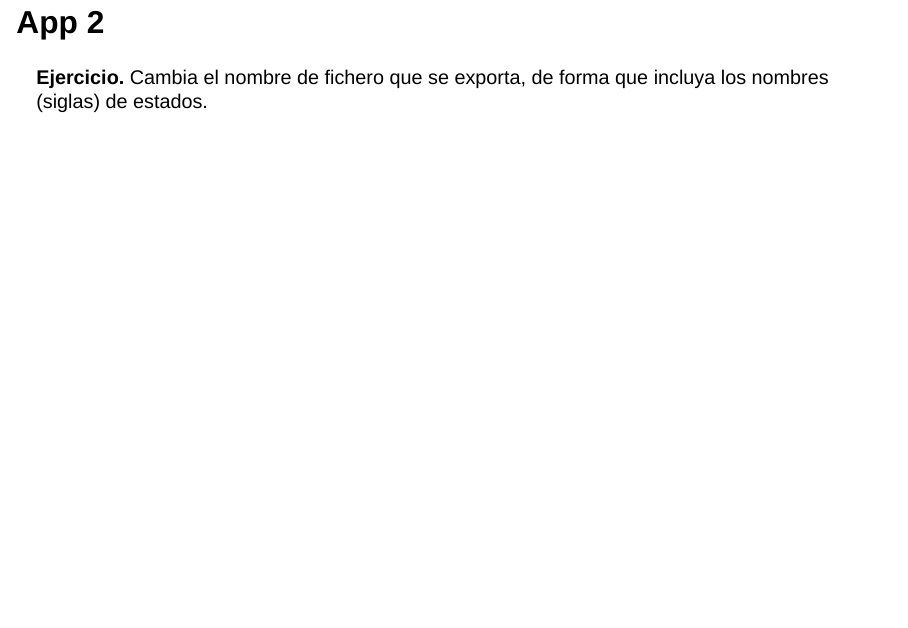
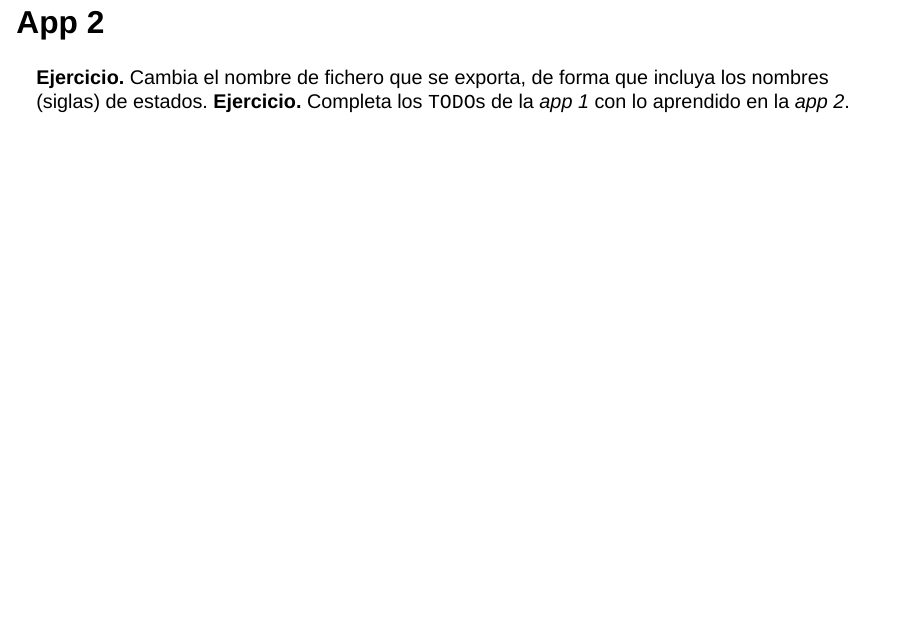
Before and after one commit to lhansa/spainai-2405, a Quarto document (slides/spainai-shiny.qmd): page 26 of 34. Rendered offline with R 4.5, knitr and Pandoc in place of Quarto, with nearby package versions; drawn as Slidy slides in place of the format the file asks for.

Commit message:
mas ejercicio

```diff
--- a/slides/spainai-shiny.qmd
+++ b/slides/spainai-shiny.qmd
@@ -243,6 +243,7 @@ Sin interacción y fea en cantidad. Sí, ahora lo arreglamos.
 
 **Ejercicio.** Cambia el nombre de fichero que se exporta, de forma que
 incluya los nombres (siglas) de estados.
+**Ejercicio.** Completa los `TODO`s de la _app 1_ con lo aprendido en la _app 2_.
 
 ## App 3
 
```
Also changed, not shown: docs/search.json, 1 other file.
